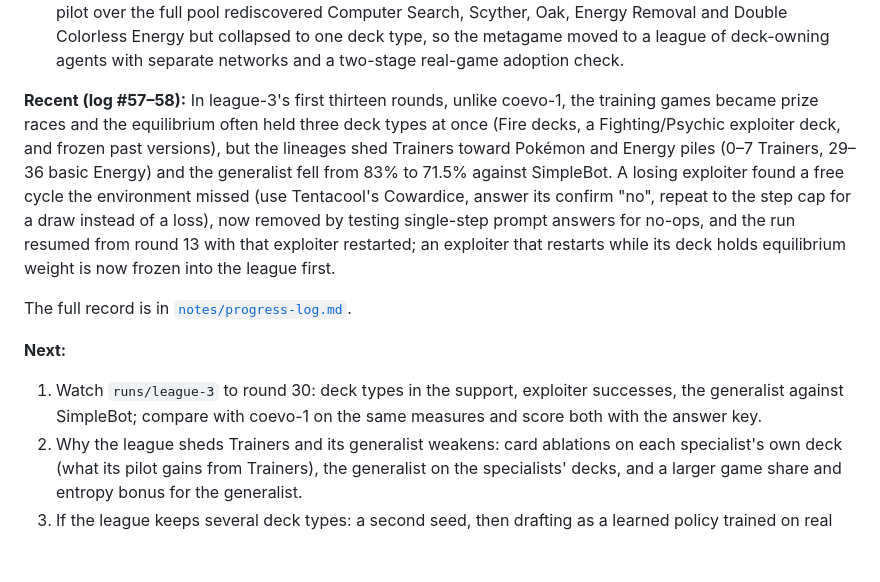
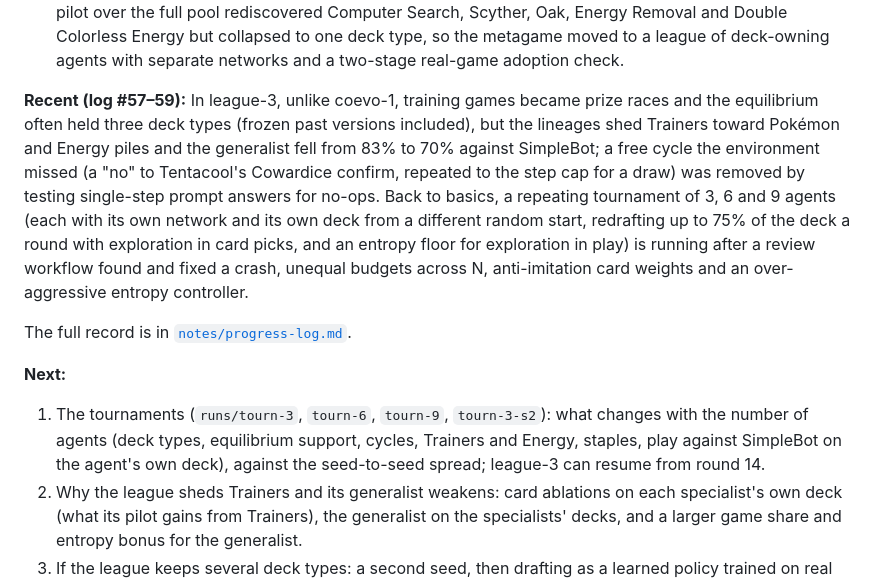
Before and after one commit to AI-Alignment-UIUC/metagame-rl, a Markdown page: README.md, the part around the change. Drawn GitHub-style; blank space fills up the shorter version.

Commit message:
README status: log #57-59
Co-Authored-By: Claude Opus 5.5 <noreply@anthropic.com>
Claude-Session: https://claude.ai/code/session_01L8xqhXoWQaq8A95pSb6BBq

```diff
--- a/README.md
+++ b/README.md
@@ -80,21 +80,23 @@ unlike the human lists, and its generalist weakens against SimpleBot (71.5% at r
   Oak, Energy Removal and Double Colorless Energy but collapsed to one deck type, so the metagame moved
   to a league of deck-owning agents with separate networks and a two-stage real-game adoption check.
 
-**Recent (log #57–58):** In league-3's first thirteen rounds, unlike coevo-1, the training games became
-prize races and the equilibrium often held three deck types at once (Fire decks, a Fighting/Psychic
-exploiter deck, and frozen past versions), but the lineages shed Trainers toward Pokémon and Energy piles
-(0–7 Trainers, 29–36 basic Energy) and the generalist fell from 83% to 71.5% against SimpleBot. A losing
-exploiter found a free cycle the environment missed (use Tentacool's Cowardice, answer its confirm "no",
-repeat to the step cap for a draw instead of a loss), now removed by testing single-step prompt answers
-for no-ops, and the run resumed from round 13 with that exploiter restarted; an exploiter that restarts
-while its deck holds equilibrium weight is now frozen into the league first.
+**Recent (log #57–59):** In league-3, unlike coevo-1, training games became prize races and the
+equilibrium often held three deck types (frozen past versions included), but the lineages shed Trainers
+toward Pokémon and Energy piles and the generalist fell from 83% to 70% against SimpleBot; a free cycle
+the environment missed (a "no" to Tentacool's Cowardice confirm, repeated to the step cap for a draw) was
+removed by testing single-step prompt answers for no-ops. Back to basics, a repeating tournament of 3, 6
+and 9 agents (each with its own network and its own deck from a different random start, redrafting up to
+75% of the deck a round with exploration in card picks, and an entropy floor for exploration in play) is
+running after a review workflow found and fixed a crash, unequal budgets across N, anti-imitation card
+weights and an over-aggressive entropy controller.
 
 The full record is in [`notes/progress-log.md`](notes/progress-log.md).
 
 **Next:**
 
-1. Watch `runs/league-3` to round 30: deck types in the support, exploiter successes, the generalist
-   against SimpleBot; compare with coevo-1 on the same measures and score both with the answer key.
+1. The tournaments (`runs/tourn-3`, `tourn-6`, `tourn-9`, `tourn-3-s2`): what changes with the number of
+   agents (deck types, equilibrium support, cycles, Trainers and Energy, staples, play against SimpleBot
+   on the agent's own deck), against the seed-to-seed spread; league-3 can resume from round 14.
 2. Why the league sheds Trainers and its generalist weakens: card ablations on each specialist's own
    deck (what its pilot gains from Trainers), the generalist on the specialists' decks, and a larger game
    share and entropy bonus for the generalist.
```
